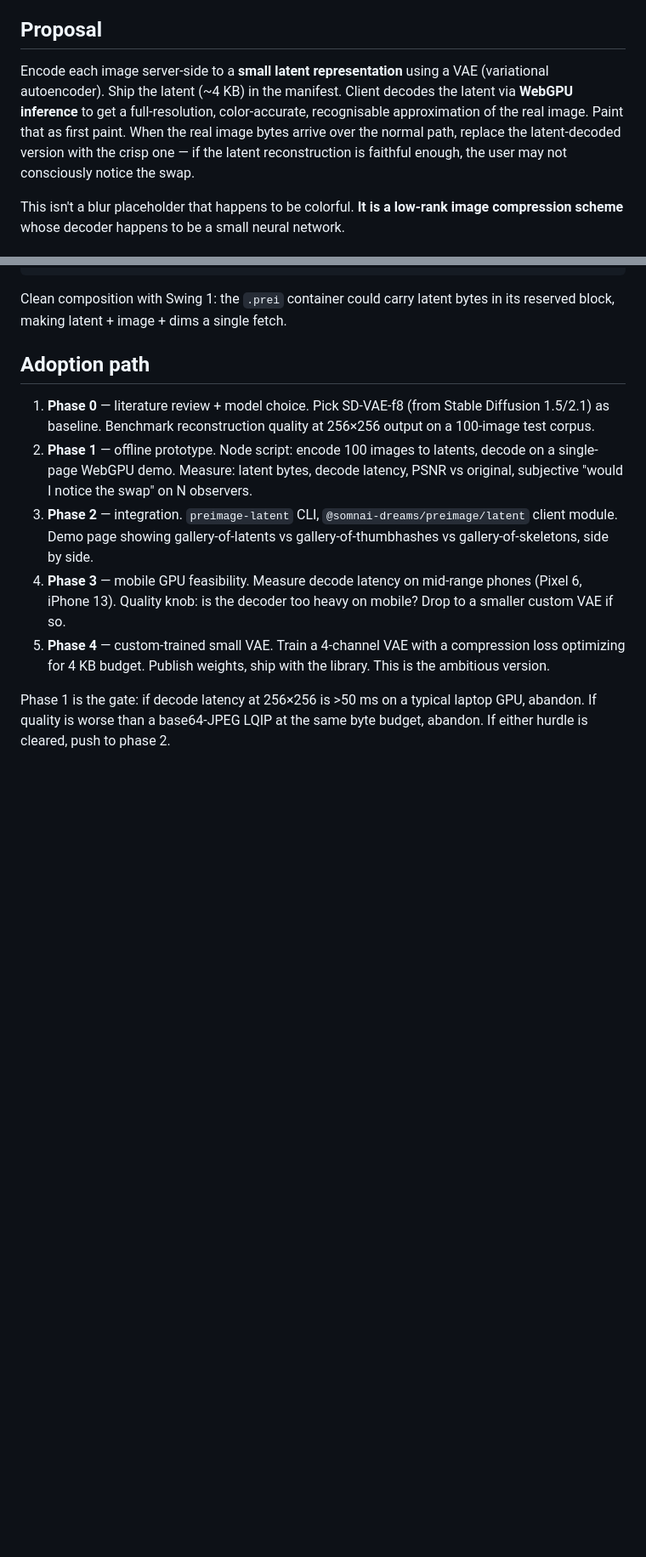
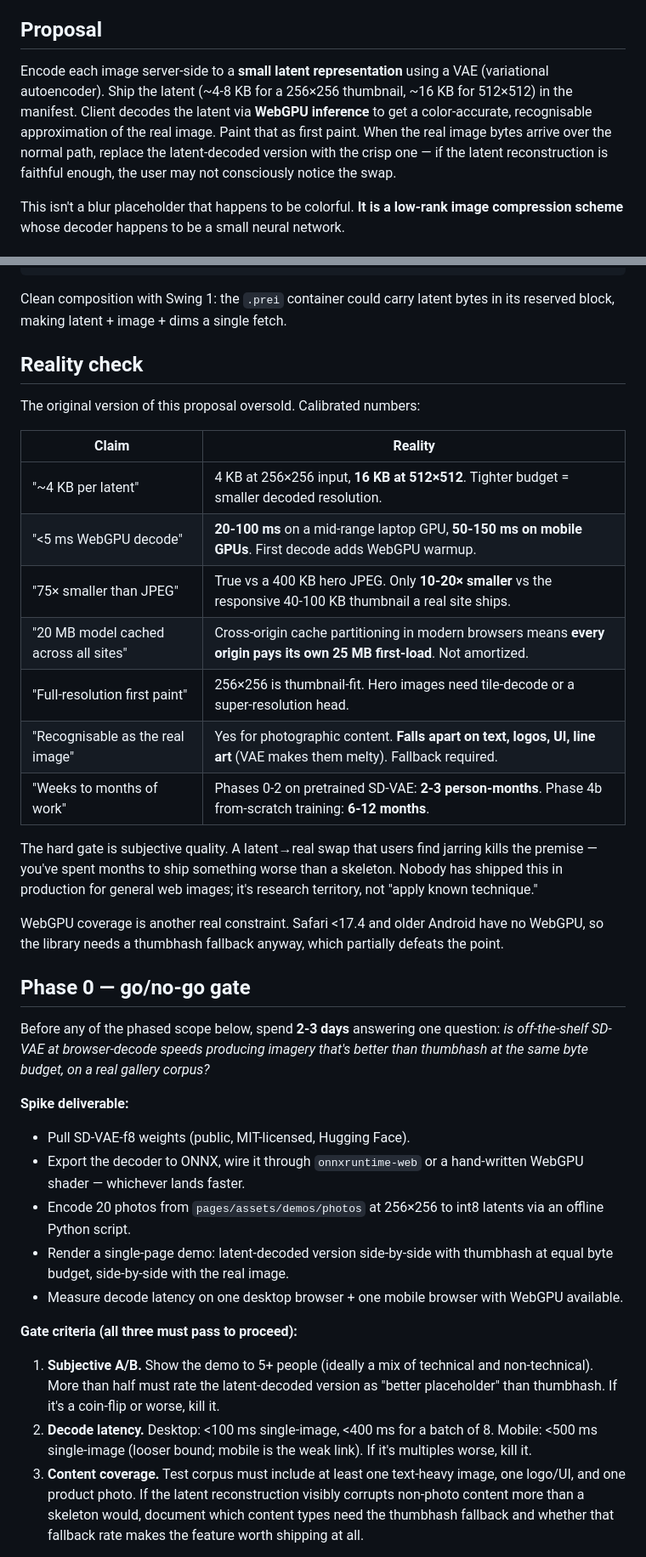
Before and after one commit to somnai-dreams/preimage, a Markdown page: docs/proposals/swing-3-vae-latents.md, 2 parts joined by grey strips. Shown at 85% size. GitHub-like rendering; blank space fills up the shorter version.

```diff
--- a/docs/proposals/swing-3-vae-latents.md
+++ b/docs/proposals/swing-3-vae-latents.md
@@ -17,7 +19,7 @@ Separately, images on the wire are fat. A typical photography portfolio JPEG is
 
 ## Proposal
 
-Encode each image server-side to a **small latent representation** using a VAE (variational autoencoder). Ship the latent (~4 KB) in the manifest. Client decodes the latent via **WebGPU inference** to get a full-resolution, color-accurate, recognisable approximation of the real image. Paint that as first paint. When the real image bytes arrive over the normal path, replace the latent-decoded version with the crisp one — if the latent reconstruction is faithful enough, the user may not consciously notice the swap.
+Encode each image server-side to a **small latent representation** using a VAE (variational autoencoder). Ship the latent (~4-8 KB for a 256×256 thumbnail, ~16 KB for 512×512) in the manifest. Client decodes the latent via **WebGPU inference** to get a color-accurate, recognisable approximation of the real image. Paint that as first paint. When the real image bytes arrive over the normal path, replace the latent-decoded version with the crisp one — if the latent reconstruction is faithful enough, the user may not consciously notice the swap.
 
 This isn't a blur placeholder that happens to be colorful. **It is a low-rank image compression scheme** whose decoder happens to be a small neural network.
 
@@ -95,12 +99,38 @@ img.onload = () => {
 
 Clean composition with Swing 1: the `.prei` container could carry latent bytes in its reserved block, making latent + image + dims a single fetch.
 
-## Adoption path
+## Reality check
 
-1. **Phase 0** — literature review + model choice. Pick SD-VAE-f8 (from Stable Diffusion 1.5/2.1) as baseline. Benchmark reconstruction quality at 256×256 output on a 100-image test corpus.
-2. **Phase 1** — offline prototype. Node script: encode 100 images to latents, decode on a single-page WebGPU demo. Measure: latent bytes, decode latency, PSNR vs original, subjective "would I notice the swap" on N observers.
-3. **Phase 2** — integration. `preimage-latent` CLI, `@somnai-dreams/preimage/latent` client module. Demo page showing gallery-of-latents vs gallery-of-thumbhashes vs gallery-of-skeletons, side by side.
-4. **Phase 3** — mobile GPU feasibility. Measure decode latency on mid-range phones (Pixel 6, iPhone 13). Quality knob: is the decoder too heavy on mobile? Drop to a smaller custom VAE if so.
-5. **Phase 4** — custom-trained small VAE. Train a 4-channel VAE with a compression loss optimizing for 4 KB budget. Publish weights, ship with the library. This is the ambitious version.
+The original version of this proposal oversold. Calibrated numbers:
 
-Phase 1 is the gate: if decode latency at 256×256 is >50 ms on a typical laptop GPU, abandon. If quality is worse than a base64-JPEG LQIP at the same byte budget, abandon. If either hurdle is cleared, push to phase 2.
+| Claim | Reality |
+|---|---|
+| "~4 KB per latent" | 4 KB at 256×256 input, **16 KB at 512×512**. Tighter budget = smaller decoded resolution. |
+| "<5 ms WebGPU decode" | **20-100 ms** on a mid-range laptop GPU, **50-150 ms on mobile GPUs**. First decode adds WebGPU warmup. |
+| "75× smaller than JPEG" | True vs a 400 KB hero JPEG. Only **10-20× smaller** vs the responsive 40-100 KB thumbnail a real site ships. |
+| "20 MB model cached across all sites" | Cross-origin cache partitioning in modern browsers means **every origin pays its own 25 MB first-load**. Not amortized. |
+| "Full-resolution first paint" | 256×256 is thumbnail-fit. Hero images need tile-decode or a super-resolution head. |
+| "Recognisable as the real image" | Yes for photographic content. **Falls apart on text, logos, UI, line art** (VAE makes them melty). Fallback required. |
+| "Weeks to months of work" | Phases 0-2 on pretrained SD-VAE: **2-3 person-months**. Phase 4b from-scratch training: **6-12 months**. |
+
+The hard gate is subjective quality. A latent→real swap that users find jarring kills the premise — you've spent months to ship something worse than a skeleton. Nobody has shipped this in production for general web images; it's research territory, not "apply known technique."
+
+WebGPU coverage is another real constraint. Safari <17.4 and older Android have no WebGPU, so the library needs a thumbhash fallback anyway, which partially defeats the point.
+
+## Phase 0 — go/no-go gate
+
+Before any of the phased scope below, spend **2-3 days** answering one question: *is off-the-shelf SD-VAE at browser-decode speeds producing imagery that's better than thumbhash at the same byte budget, on a real gallery corpus?*
+
+**Spike deliverable:**
+- Pull SD-VAE-f8 weights (public, MIT-licensed, Hugging Face).
+- Export the decoder to ONNX, wire it through `onnxruntime-web` or a hand-written WebGPU shader — whichever lands faster.
+- Encode 20 photos from `pages/assets/demos/photos` at 256×256 to int8 latents via an offline Python script.
+- Render a single-page demo: latent-decoded version side-by-side with thumbhash at equal byte budget, side-by-side with the real image.
+- Measure decode latency on one desktop browser + one mobile browser with WebGPU available.
+
+**Gate criteria (all three must pass to proceed):**
+
+1. **Subjective A/B.** Show the demo to 5+ people (ideally a mix of technical and non-technical). More than half must rate the latent-decoded version as "better placeholder" than thumbhash. If it's a coin-flip or worse, kill it.
+2. **Decode latency.** Desktop: <100 ms single-image, <400 ms for a batch of 8. Mobile: <500 ms single-image (looser bound; mobile is the weak link). If it's multiples worse, kill it.
+3. **Content coverage.** Test corpus must include at least one text-heavy image, one logo/UI, and one product photo. If the latent reconstruction visibly corrupts non-photo content more than a skeleton would, document which content types need the thumbhash fallback and whether that fallback rate makes the feature worth shipping at all.
+
```
Also changed, not shown: other parts of docs/proposals/swing-3-vae-latents.md (+38 -21 lines).
